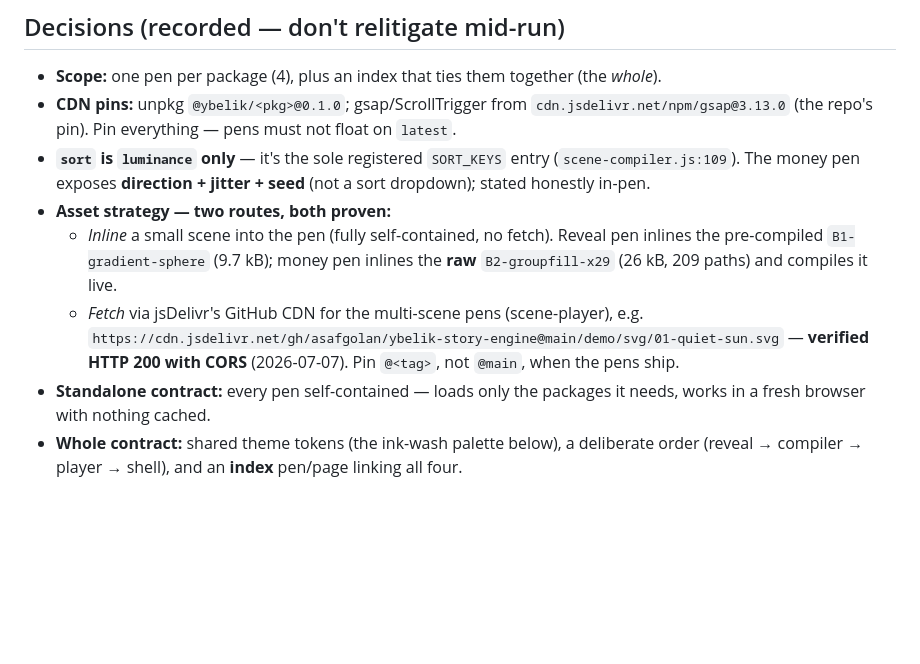
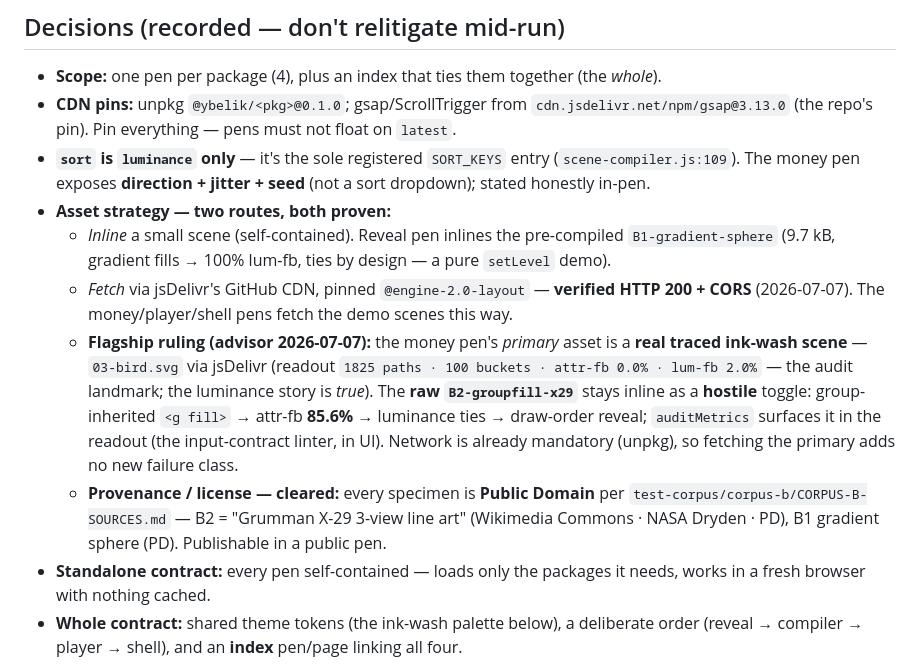
Before and after one commit to asafgolan/ybelik-story-engine, a Markdown page: codepens/README.md, the part around one of its changes. Rendered like a GitHub page; blank space fills up the shorter version.

```diff
--- a/codepens/README.md
+++ b/codepens/README.md
@@ -21,8 +21,10 @@ pens marked ◻︎ are fully specified here with a proven asset route, not yet b
 - **CDN pins:** unpkg `@ybelik/<pkg>@0.1.0`; gsap/ScrollTrigger from `cdn.jsdelivr.net/npm/gsap@3.13.0` (the repo's pin). Pin everything — pens must not float on `latest`.
 - **`sort` is `luminance` only** — it's the sole registered `SORT_KEYS` entry (`scene-compiler.js:109`). The money pen exposes **direction + jitter + seed** (not a sort dropdown); stated honestly in-pen.
 - **Asset strategy — two routes, both proven:**
-  - *Inline* a small scene into the pen (fully self-contained, no fetch). Reveal pen inlines the pre-compiled `B1-gradient-sphere` (9.7 kB); money pen inlines the **raw** `B2-groupfill-x29` (26 kB, 209 paths) and compiles it live.
-  - *Fetch* via jsDelivr's GitHub CDN for the multi-scene pens (scene-player), e.g. `https://cdn.jsdelivr.net/gh/asafgolan/ybelik-story-engine@main/demo/svg/01-quiet-sun.svg` — **verified HTTP 200 with CORS** (2026-07-07). Pin `@<tag>`, not `@main`, when the pens ship.
+  - *Inline* a small scene (self-contained). Reveal pen inlines the pre-compiled `B1-gradient-sphere` (9.7 kB, gradient fills → 100% lum-fb, ties by design — a pure `setLevel` demo).
+  - *Fetch* via jsDelivr's GitHub CDN, pinned `@engine-2.0-layout` — **verified HTTP 200 + CORS** (2026-07-07). The money/player/shell pens fetch the demo scenes this way.
+  - **Flagship ruling (advisor 2026-07-07):** the money pen's *primary* asset is a **real traced ink-wash scene** — `03-bird.svg` via jsDelivr (readout `1825 paths · 100 buckets · attr-fb 0.0% · lum-fb 2.0%` — the audit landmark; the luminance story is *true*). The **raw `B2-groupfill-x29`** stays inline as a **hostile** toggle: group-inherited `<g fill>` → attr-fb **85.6%** → luminance ties → draw-order reveal; `auditMetrics` surfaces it in the readout (the input-contract linter, in UI). Network is already mandatory (unpkg), so fetching the primary adds no new failure class.
+  - **Provenance / license — cleared:** every specimen is **Public Domain** per `test-corpus/corpus-b/CORPUS-B-SOURCES.md` — B2 = "Grumman X-29 3-view line art" (Wikimedia Commons · NASA Dryden · PD), B1 gradient sphere (PD). Publishable in a public pen.
 - **Standalone contract:** every pen self-contained — loads only the packages it needs, works in a fresh browser with nothing cached.
 - **Whole contract:** shared theme tokens (the ink-wash palette below), a deliberate order (reveal → compiler → player → shell), and an **index** pen/page linking all four.
 - **Save mechanism:** CodePen has no write API. Ship each pen as a committed self-contained `.html` here, and generate a **Prefill-API** launcher (`<form action="https://codepen.io/pen/define" method="POST">` with a JSON `data` field) — one click opens a pre-filled pen to Save. (Browser-automation is the fallback if hands-off saving is wanted.)
```
Also changed, not shown: other parts of codepens/README.md (+11 -8 lines).
